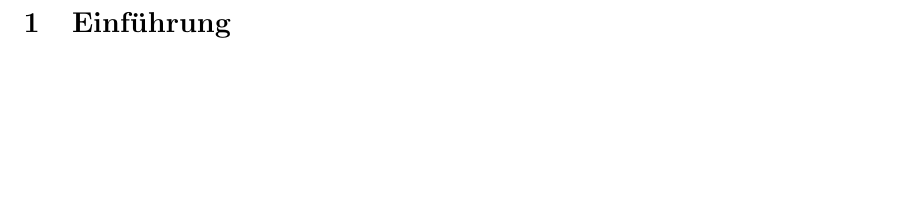
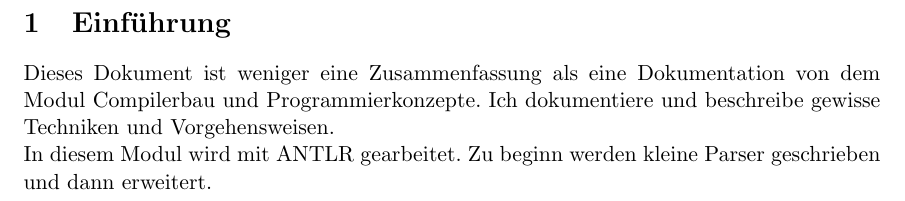
Before and after one commit to kschmidi/compbsummary, a LaTeX document (summary.tex): part of page 3 of 3, cut so that both start at the same text, the shorter picture padded with empty space. Compiled offline with pdfLaTeX.

Commit message:
wrote a small introduction

```diff
--- a/summary.tex
+++ b/summary.tex
@@ -9,6 +9,7 @@
 
 \usepackage[utf8]{inputenc}
 \usepackage[nswissgerman]{babel}
+\usepackage{hyperref}
 
 \title{Compilerbau und Programmierkonzepte}
 \author{Schmidiger Kevin}
@@ -23,6 +24,8 @@
 \newpage
 
 \section{Einf"uhrung}
-%\subsection{}
+Dieses Dokument ist weniger eine Zusammenfassung als eine Dokumentation von dem Modul Compilerbau und Programmierkonzepte. Ich dokumentiere und beschreibe gewisse Techniken und Vorgehensweisen.\\
+In diesem Modul wird mit \hyperref[http://www.antlr.org/]{ANTLR} gearbeitet. Zu beginn werden kleine Parser geschrieben und dann erweitert.
+%TODO improvements
 
 \end{document}
```
Also changed, not shown: 1 other file.
